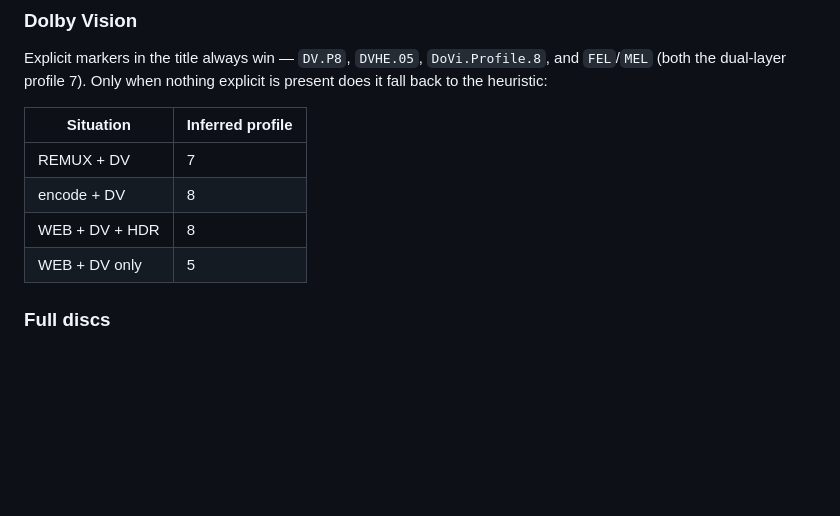
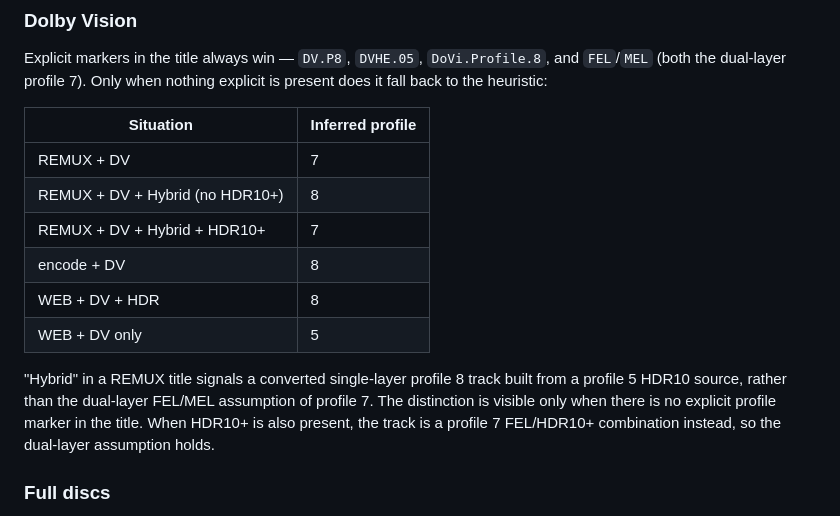
Before and after one commit to narenh/cplus-server, a Markdown page: README.md, the part around the change. GitHub-like rendering; blank space fills up the shorter version.

Commit message:
Document Dolby Vision Hybrid profile logic in README
Updated the DV profile inference table to show:
- REMUX + DV + Hybrid (no HDR10+) → profile 8
- REMUX + DV + Hybrid + HDR10+ → profile 7

Added explanation of what 'Hybrid' signifies in REMUX titles: a
converted single-layer profile 8 track built from HDR10, distinct from
the dual-layer FEL/MEL assumption of standard profile 7 REMUXes.

Co-Authored-By: Claude Opus 5 <noreply@anthropic.com>
Claude-Session: https://claude.ai/code/session_01CH1LS8HMrmmwDYbzDD5fgm

```diff
--- a/README.md
+++ b/README.md
@@ -234,9 +234,17 @@ nothing explicit is present does it fall back to the heuristic:
 | Situation | Inferred profile |
 |---|---|
 | REMUX + DV | 7 |
+| REMUX + DV + Hybrid (no HDR10+) | 8 |
+| REMUX + DV + Hybrid + HDR10+ | 7 |
 | encode + DV | 8 |
 | WEB + DV + HDR | 8 |
 | WEB + DV only | 5 |
+
+"Hybrid" in a REMUX title signals a converted single-layer profile 8 track
+built from a profile 5 HDR10 source, rather than the dual-layer FEL/MEL
+assumption of profile 7. The distinction is visible only when there is no
+explicit profile marker in the title. When HDR10+ is also present, the track is
+a profile 7 FEL/HDR10+ combination instead, so the dual-layer assumption holds.
 
 ### Full discs
 
```
